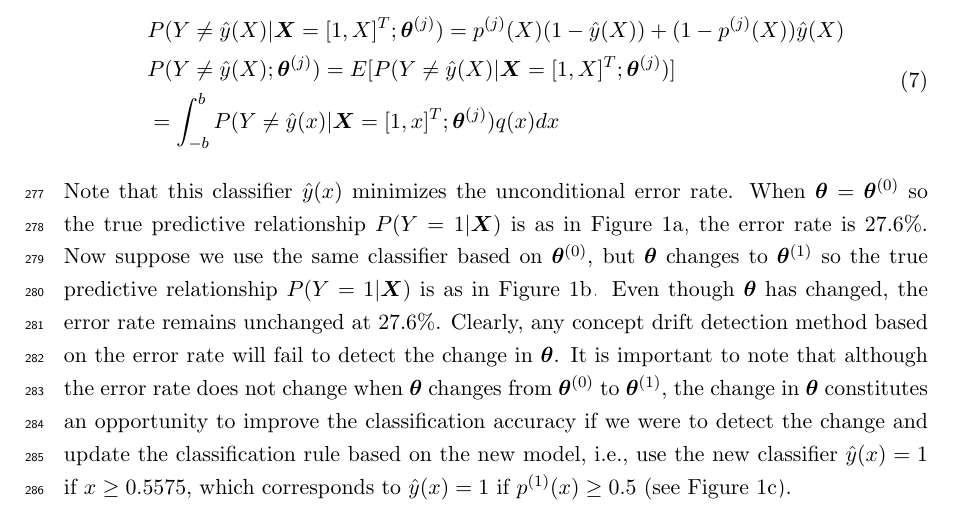
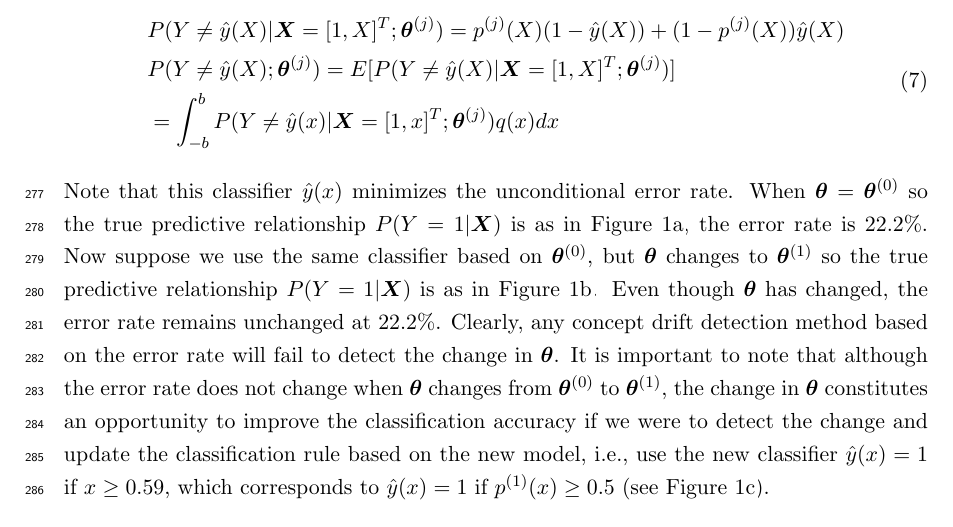
Before and after one commit to kgzhang0801/cd_paper, a LaTeX paper (v16/main_v16.tex): part of page 10 of 55, cut so that both start at the same text. Compiled offline with pdfLaTeX.

Commit message:
Updates from Overleaf

```diff
--- a/v16/main_v16.tex
+++ b/v16/main_v16.tex
@@ -222,7 +222,7 @@ where $j=\{0,1\}$ indicates whether the parameters are before or after the chang
 \end{aligned}
 \label{eqn:logi_err_rate}
 \end{align}
-Note that this classifier $\hat{y}(x)$ minimizes the unconditional error rate. When $\bm{\theta} = \bm{\theta}^{(0)}$ so the true predictive relationship $P(Y=1|\bm{X})$ is as in Figure~\ref{fig:logi_err_rate_unch_a}, the error rate is $27.6\%$. Now suppose we use the same classifier based on $\bm{\theta}^{(0)}$, but $\bm{\theta}$ changes to $\bm{\theta}^{(1)}$ so the true predictive relationship $P(Y=1|\bm{X})$ is as in Figure~\ref{fig:logi_err_rate_unch_b}. Even though $\bm{\theta}$ has changed, the error rate remains unchanged at $27.6\%$. Clearly, any concept drift detection method based on the error rate will fail to detect the change in $\bm{\theta}$. It is important to note that although the error rate does not change when $\bm{\theta}$ changes from $\bm{\theta}^{(0)}$ to $\bm{\theta}^{(1)}$, the change in $\bm{\theta}$ constitutes an opportunity to improve the classification accuracy if we were to detect the change and update the classification rule based on the new model, i.e., use the new classifier $\hat{y}(x)=1$ if $x \geq 0.5575$, which corresponds to $\hat{y}(x)=1$ if $p^{(1)}(x)\geq 0.5$ (see Figure~\ref{fig:logi_err_rate_unch_d}).
+Note that this classifier $\hat{y}(x)$ minimizes the unconditional error rate. When $\bm{\theta} = \bm{\theta}^{(0)}$ so the true predictive relationship $P(Y=1|\bm{X})$ is as in Figure~\ref{fig:logi_err_rate_unch_a}, the error rate is $22.2\%$. Now suppose we use the same classifier based on $\bm{\theta}^{(0)}$, but $\bm{\theta}$ changes to $\bm{\theta}^{(1)}$ so the true predictive relationship $P(Y=1|\bm{X})$ is as in Figure~\ref{fig:logi_err_rate_unch_b}. Even though $\bm{\theta}$ has changed, the error rate remains unchanged at $22.2\%$. Clearly, any concept drift detection method based on the error rate will fail to detect the change in $\bm{\theta}$. It is important to note that although the error rate does not change when $\bm{\theta}$ changes from $\bm{\theta}^{(0)}$ to $\bm{\theta}^{(1)}$, the change in $\bm{\theta}$ constitutes an opportunity to improve the classification accuracy if we were to detect the change and update the classification rule based on the new model, i.e., use the new classifier $\hat{y}(x)=1$ if $x \geq 0.59$, which corresponds to $\hat{y}(x)=1$ if $p^{(1)}(x)\geq 0.5$ (see Figure~\ref{fig:logi_err_rate_unch_d}).
 
 
 where $b$ is the half-width of the support of the truncated normal density function $q(x)$; $j=0$ or $1$ are for before and after concept drift; and $I(x\geq x_{opt})$ is an indicator function representing the decision function $\hat{y}(x)$. In this case, the optimal decision boundary that minimizes the unconditional error rate is the vertical line $x=0$, considering that the distribution of $X$ is symmetric about the $y$ axis $x=x_{opt}=0$. The corresponding decision function or model is:
```
